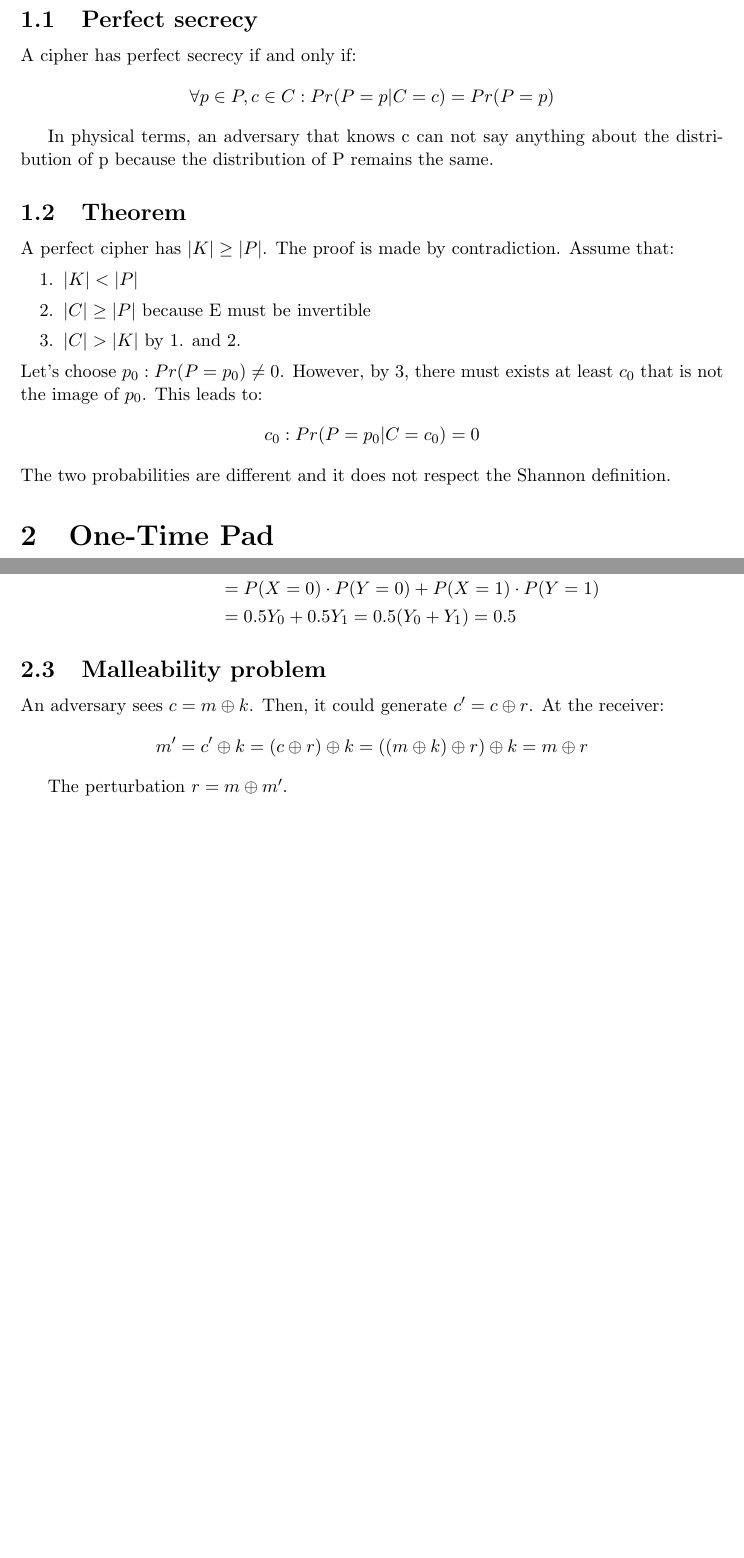
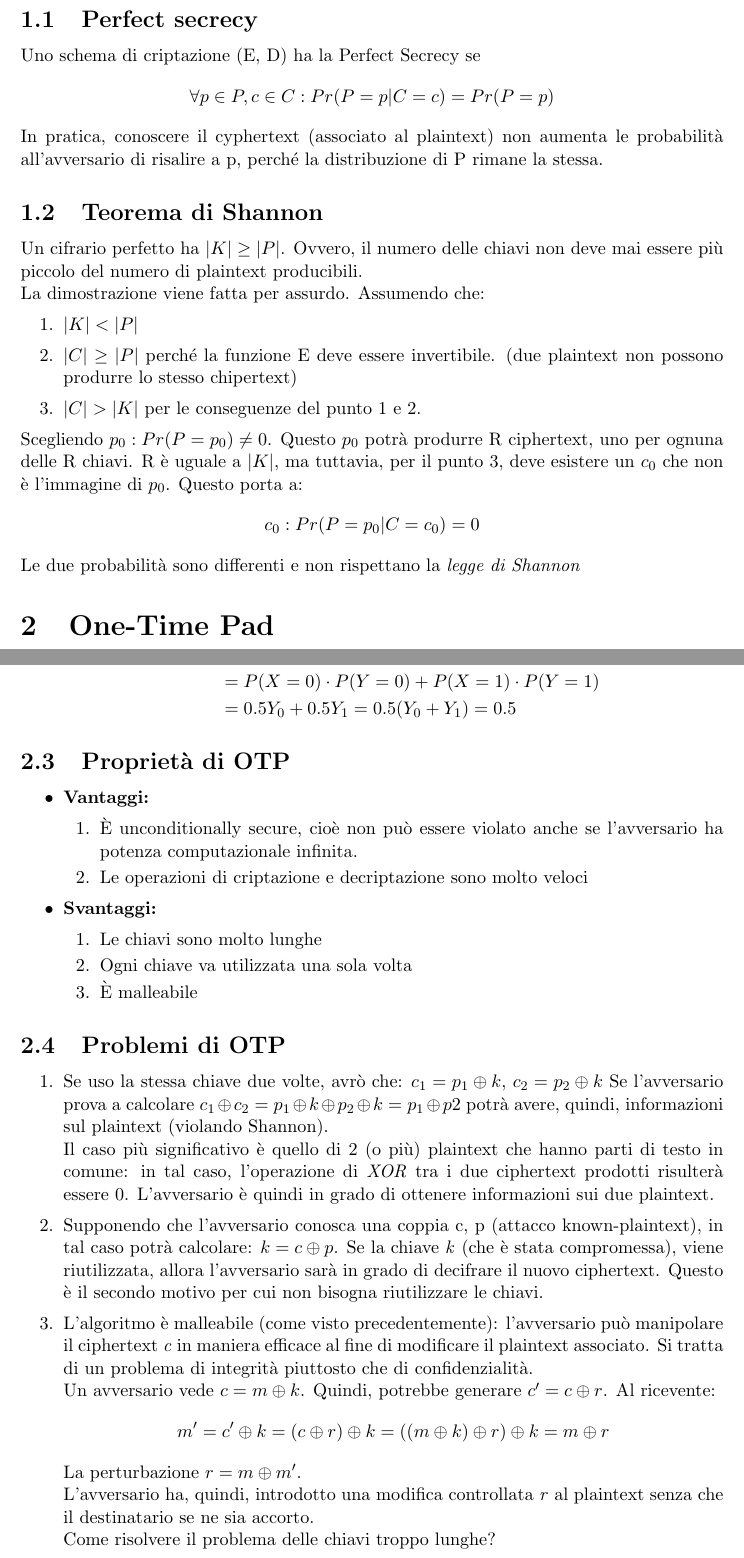
Before and after one commit to fontanellileonardo/CYBERSECURITY-Notes, a LaTeX document (main.tex): two parts of pages 5 and 6 of 50, joined at a grey line, cut so that both start at the same text, the shorter picture padded with empty space. Compiled offline with pdfLaTeX.

Commit message:
Arrivato a OTP

```diff
--- a/main.tex
+++ b/main.tex
@@ -56,22 +56,23 @@ I wish you good luck!}
 
 \section{Shannon}
 \subsection{Perfect secrecy}
-A cipher has perfect secrecy if and only if:
+Uno schema di criptazione (E, D) ha la Perfect Secrecy se
 $$ \forall p \in P, c \in C : Pr(P = p | C = c) = Pr(P = p) $$
-
-In physical terms, an adversary that knows c can not say anything about the distribution of p because the distribution of P remains the same.
-
-\subsection{Theorem}
-A perfect cipher has $ |K| \geq |P| $.
-The proof is made by contradiction. Assume that:
+In pratica, conoscere il cyphertext (associato al plaintext) non aumenta le probabilità all'avversario di risalire a p, perché la distribuzione di P rimane la stessa.
+\subsection{Teorema di Shannon}
+Un cifrario perfetto ha $ |K| \geq |P| $.
+Ovvero, il numero delle chiavi non deve mai essere più piccolo del numero di plaintext producibili. \\
+La dimostrazione viene fatta per assurdo. Assumendo che:
 \begin{enumerate}
 	\item $|K| < |P|$
-	\item $|C| \geq |P|$ because E must be invertible
-	\item $|C| > |K|$ by 1. and 2.
+	\item $|C| \geq |P|$ perché la funzione E deve essere invertibile. (due plaintext non possono produrre lo stesso chipertext)
+	\item $|C| > |K|$ per le conseguenze del punto 1 e 2.
 \end{enumerate}
-Let's choose $p_0 : Pr(P = p_0) \neq 0$. However, by 3, there must exists at least $c_0$ that is not the image of $p_0$. This leads to:
+Scegliendo $p_0 : Pr(P = p_0) \neq 0$. Questo $p_0$ potrà produrre R ciphertext, uno per ognuna delle R chiavi.
+R è uguale a $|K|$, ma tuttavia, per il punto 3, deve esistere un $c_0$ che non è l'immagine di $p_0$.
+Questo porta a:
 $$ c_0 : Pr(P = p_0 | C = c_0) = 0 $$
-The two probabilities are different and it does not respect the Shannon definition.
+Le due probabilità sono differenti e non rispettano la \textit{legge di Shannon}
 
 \section{One-Time Pad}
 \begin{itemize}
@@ -107,12 +108,43 @@ P(Z = 0) &= P(X = 0 \land Y = 0) \lor P(X = 1 \land Y = 1) \notag\\
 & = 0.5Y_0 + 0.5Y_1 = 0.5(Y_0 + Y_1) = 0.5 \notag
 \end{align}
 
-\subsection{Malleability problem}
-An adversary sees $c = m \oplus k$. Then, it could generate $c' = c \oplus r$.
-At the receiver:
-$$ m' = c' \oplus k = (c \oplus r) \oplus k = ((m \oplus k) \oplus r) \oplus k = m \oplus r $$
+\subsection{Proprietà di OTP}
+\begin{itemize}
+	\item \textbf{Vantaggi:}
+	\begin{enumerate}
+		\item È unconditionally secure, cioè non può essere violato anche se l'avversario ha potenza computazionale infinita.
+		\item Le operazioni di criptazione e decriptazione sono molto veloci
+	\end{enumerate}
+	\item \textbf{Svantaggi:}
+	\begin{enumerate}
+		\item Le chiavi sono molto lunghe
+		\item Ogni chiave va utilizzata una sola volta
+		\item È malleabile
+	\end{enumerate}
+\end{itemize}
 
-The perturbation $r = m \oplus m'$.
+\subsection{Problemi di OTP}
+\begin{enumerate}
+	\item Se uso la stessa chiave due volte, avrò che: $c_1 = p_1 \oplus k$, $c_2 = p_2 \oplus k$
+	Se l'avversario prova a calcolare $c_1 \oplus c_2 = p_1 \oplus k \oplus p_2 \oplus k = p_1 \oplus p2$
+	potrà avere, quindi, informazioni sul plaintext (violando Shannon). \\
+	Il caso più significativo è quello di 2 (o più) plaintext che hanno parti di testo in comune:
+	in tal caso, l'operazione di \textit{XOR} tra i due ciphertext prodotti risulterà essere 0.
+	L'avversario è quindi in grado di ottenere informazioni sui due plaintext.
+	\item Supponendo che l'avversario conosca una coppia c, p (attacco known-plaintext), in tal caso potrà calcolare:
+	$k = c \oplus p$. Se la chiave \textit{k} (che è stata compromessa), viene riutilizzata, allora l'avversario sarà in grado
+	di decifrare il nuovo ciphertext. Questo è il secondo motivo per cui non bisogna riutilizzare le chiavi.
+	\item L'algoritmo è malleabile (come visto precedentemente): l'avversario può manipolare il ciphertext \textit{c}
+	in maniera efficace al fine di modificare il plaintext associato. Si tratta di un problema di integrità piuttosto che
+	di confidenzialità. \\
+	Un avversario vede $c = m \oplus k$. Quindi, potrebbe generare $c' = c \oplus r$.
+	Al ricevente:
+	$$ m' = c' \oplus k = (c \oplus r) \oplus k = ((m \oplus k) \oplus r) \oplus k = m \oplus r $$
+	La perturbazione $r = m \oplus m'$. \\
+	L'avversario ha, quindi, introdotto una modifica controllata \textit{r} al plaintext senza che
+	il destinatario se ne sia accorto. \\
+	Come risolvere il problema delle chiavi troppo lunghe?
+\end{enumerate}
 
 \section{Stream ciphers}
 \begin{itemize}
```
Also changed, not shown: main.tex (36 more changed lines).
